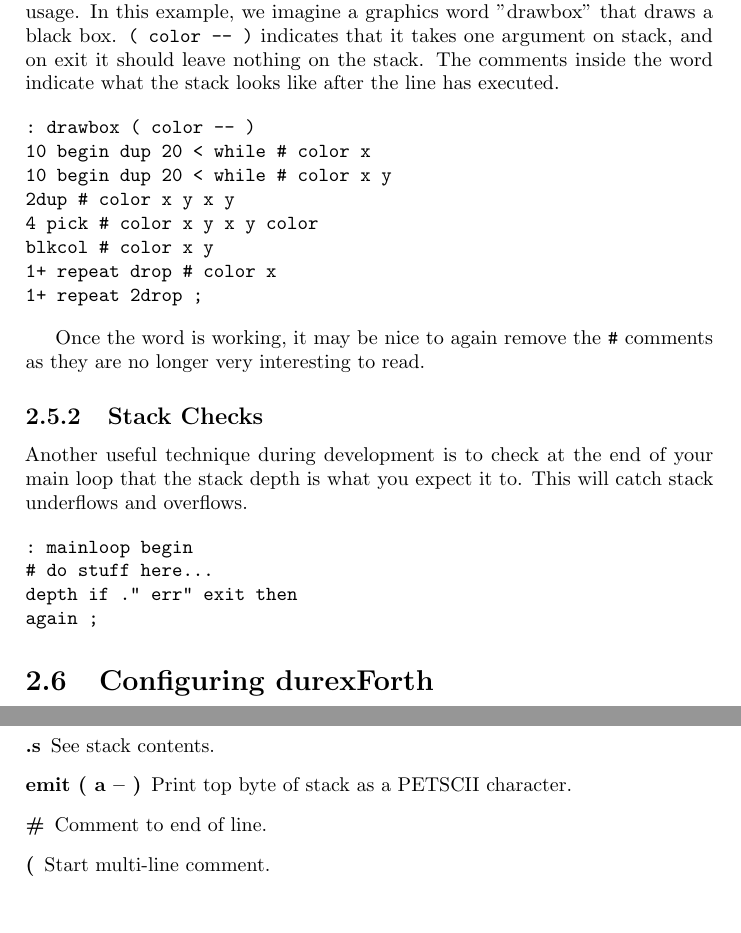
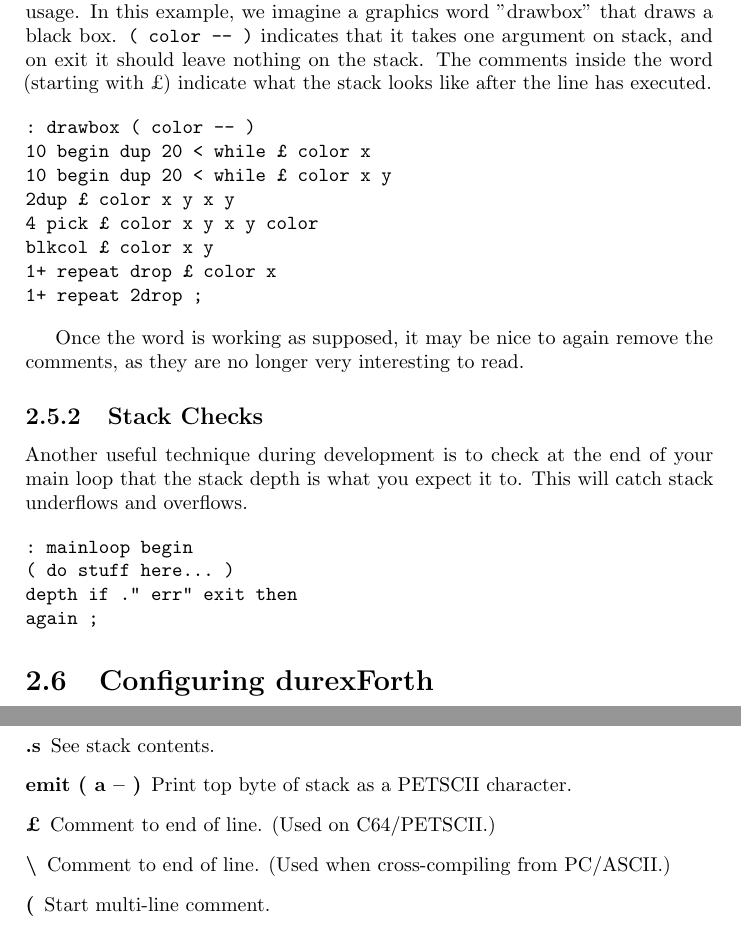
Before and after one commit to jkotlinski/durexforth, a LaTeX thesis (docs/manual.tex, which reads docs/forth.tex, docs/tutorial.tex): two parts of pages 8 and 13 of 26, joined at a grey line, cut so that both start at the same text. Compiled offline with pdfLaTeX.

Commit message:
Change EOL comment from # to \ (PC) or £ (C64)

```diff
--- a/docs/forth.tex
+++ b/docs/forth.tex
@@ -84,7 +84,8 @@ The bottom address of the MSB section of the parameter stack.
 \item[. ( a -- )] Print top value of stack.
 \item[.s] See stack contents.
 \item[emit ( a -- )] Print top byte of stack as a PETSCII character.
-\item[\#] Comment to end of line.
+\item[\pounds] Comment to end of line. (Used on C64/PETSCII.)
+\item[\textbackslash] Comment to end of line. (Used when cross-compiling from PC/ASCII.)
 \item[(] Start multi-line comment.
 \item[)] End multi-line comment.
 \item[bl] Space character (value).
--- a/docs/tutorial.tex
+++ b/docs/tutorial.tex
@@ -97,21 +97,21 @@ stack with care.
 One helpful technique to avoid stack crashes is to add comments about stack usage.
 In this example, we imagine a graphics word "drawbox" that draws a black box.
 \texttt{( color -- )} indicates that it takes one argument on stack, and on exit it should
-leave nothing on the stack. The comments inside the word indicate what the stack
+leave nothing on the stack. The comments inside the word (starting with \pounds) indicate what the stack
 looks like after the line has executed.
 
-\begin{verbatim}
+\begin{alltt}
 : drawbox ( color -- )
-10 begin dup 20 < while # color x
-10 begin dup 20 < while # color x y
-2dup # color x y x y
-4 pick # color x y x y color
-blkcol # color x y
-1+ repeat drop # color x
+10 begin dup 20 < while \pounds color x
+10 begin dup 20 < while \pounds color x y
+2dup \pounds color x y x y
+4 pick \pounds color x y x y color
+blkcol \pounds color x y
+1+ repeat drop \pounds color x
 1+ repeat 2drop ;
-\end{verbatim}
+\end{alltt}
 
-Once the word is working, it may be nice to again remove the \texttt{\#} comments as
+Once the word is working as supposed, it may be nice to again remove the comments, as
 they are no longer very interesting to read.
 
 \subsection{Stack Checks}
@@ -122,7 +122,7 @@ and overflows.
 
 \begin{verbatim}
 : mainloop begin
-# do stuff here...
+( do stuff here... )
 depth if ." err" exit then
 again ;
 \end{verbatim}
```
Also changed, not shown: docs/tutorial.tex (4 more changed lines), 18 other files.
